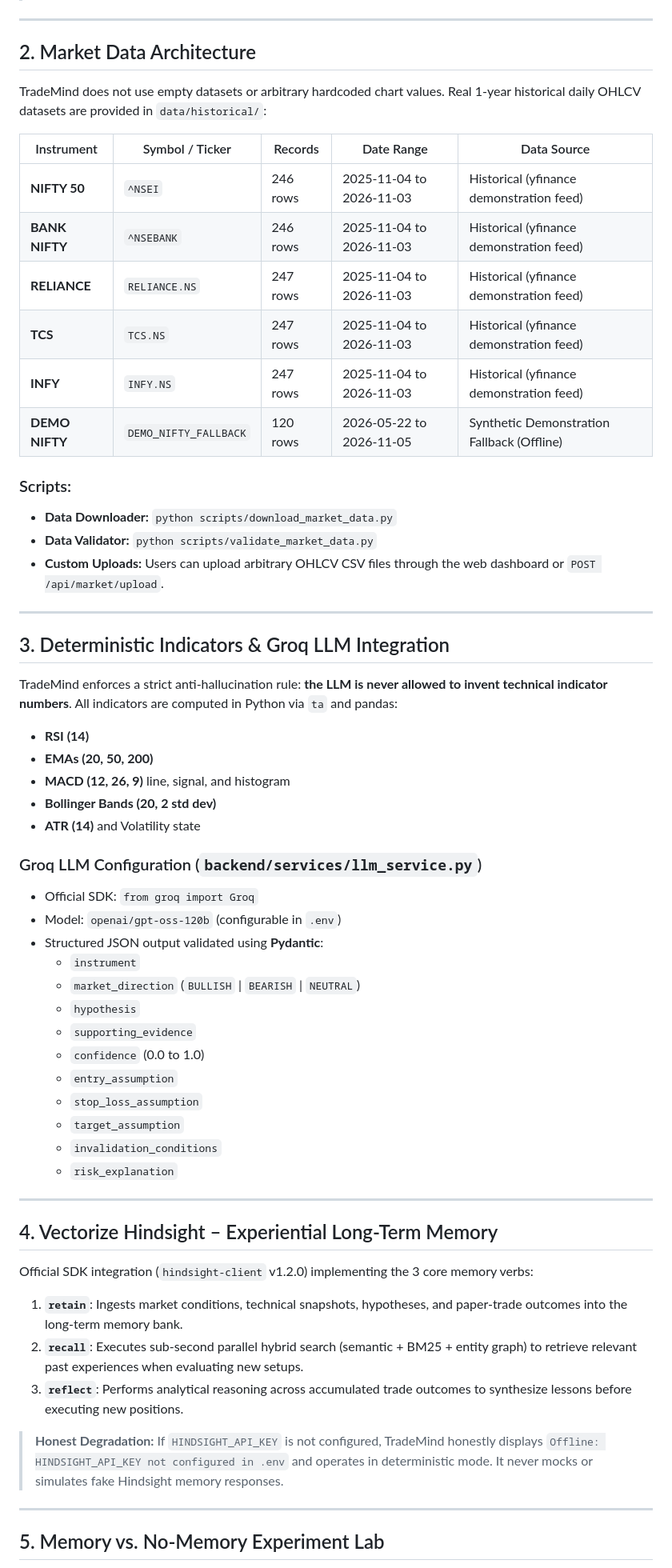
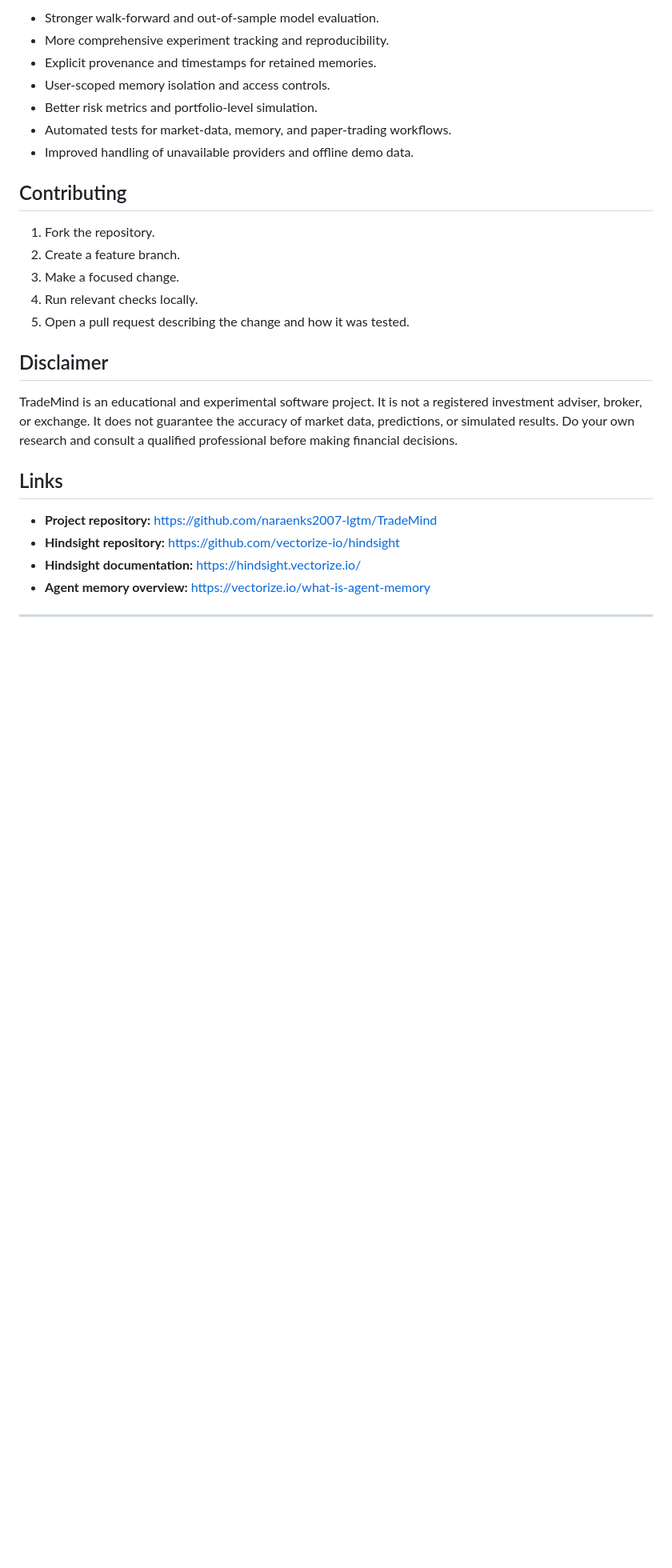
Before and after one commit to naraenks2007-lgtm/TradeMind, a Markdown page: README.md, the part around one of its changes. Shown at 80% size. Rendered like a GitHub page; blank space fills up the shorter version.

```diff
--- a/README.md
+++ b/README.md
@@ -37,63 +295,29 @@ TradeMind was coordinated using **Band Desktop** across five specialized develop
+- Stronger walk-forward and out-of-sample model evaluation.
+- More comprehensive experiment tracking and reproducibility.
+- Explicit provenance and timestamps for retained memories.
+- User-scoped memory isolation and access controls.
+- Better risk metrics and portfolio-level simulation.
+- Automated tests for market-data, memory, and paper-trading workflows.
+- Improved handling of unavailable providers and offline demo data.
+
+## Contributing
+
+1. Fork the repository.
+2. Create a feature branch.
+3. Make a focused change.
+4. Run relevant checks locally.
+5. Open a pull request describing the change and how it was tested.
+
+## Disclaimer
+
+TradeMind is an educational and experimental software project. It is not a registered investment adviser, broker, or exchange. It does not guarantee the accuracy of market data, predictions, or simulated results. Do your own research and consult a qualified professional before making financial decisions.
+
+## Links
+
+- **Project repository:** https://github.com/naraenks2007-lgtm/TradeMind
+- **Hindsight repository:** https://github.com/vectorize-io/hindsight
+- **Hindsight documentation:** https://hindsight.vectorize.io/
+- **Agent memory overview:** https://vectorize.io/what-is-agent-memory
 
 ---
 
-## 2. Market Data Architecture
-
-TradeMind does not use empty datasets or arbitrary hardcoded chart values. Real 1-year historical daily OHLCV datasets are provided in `data/historical/`:
-
-| Instrument | Symbol / Ticker | Records | Date Range | Data Source |
-|------------|-----------------|---------|------------|-------------|
-| **NIFTY 50** | `^NSEI` | 246 rows | 2025-11-04 to 2026-11-03 | Historical (yfinance demonstration feed) |
-| **BANK NIFTY** | `^NSEBANK` | 246 rows | 2025-11-04 to 2026-11-03 | Historical (yfinance demonstration feed) |
-| **RELIANCE** | `RELIANCE.NS` | 247 rows | 2025-11-04 to 2026-11-03 | Historical (yfinance demonstration feed) |
-| **TCS** | `TCS.NS` | 247 rows | 2025-11-04 to 2026-11-03 | Historical (yfinance demonstration feed) |
-| **INFY** | `INFY.NS` | 247 rows | 2025-11-04 to 2026-11-03 | Historical (yfinance demonstration feed) |
-| **DEMO NIFTY** | `DEMO_NIFTY_FALLBACK` | 120 rows | 2026-05-22 to 2026-11-05 | Synthetic Demonstration Fallback (Offline) |
-
-### Scripts:
-- **Data Downloader:** `python scripts/download_market_data.py`
-- **Data Validator:** `python scripts/validate_market_data.py`
-- **Custom Uploads:** Users can upload arbitrary OHLCV CSV files through the web dashboard or `POST /api/market/upload`.
-
----
-
-## 3. Deterministic Indicators & Groq LLM Integration
-
-TradeMind enforces a strict anti-hallucination rule: **the LLM is never allowed to invent technical indicator numbers**.
-All indicators are computed in Python via `ta` and pandas:
-- **RSI (14)**
-- **EMAs (20, 50, 200)**
-- **MACD (12, 26, 9)** line, signal, and histogram
-- **Bollinger Bands (20, 2 std dev)**
-- **ATR (14)** and Volatility state
-
-### Groq LLM Configuration (`backend/services/llm_service.py`)
-- Official SDK: `from groq import Groq`
-- Model: `openai/gpt-oss-120b` (configurable in `.env`)
-- Structured JSON output validated using **Pydantic**:
-  - `instrument`
-  - `market_direction` (`BULLISH` | `BEARISH` | `NEUTRAL`)
-  - `hypothesis`
-  - `supporting_evidence`
-  - `confidence` (0.0 to 1.0)
-  - `entry_assumption`
-  - `stop_loss_assumption`
-  - `target_assumption`
-  - `invalidation_conditions`
-  - `risk_explanation`
-
----
-
-## 4. Vectorize Hindsight – Experiential Long-Term Memory
-
-Official SDK integration (`hindsight-client` v1.2.0) implementing the 3 core memory verbs:
-1. **`retain`**: Ingests market conditions, technical snapshots, hypotheses, and paper-trade outcomes into the long-term memory bank.
-2. **`recall`**: Executes sub-second parallel hybrid search (semantic + BM25 + entity graph) to retrieve relevant past experiences when evaluating new setups.
-3. **`reflect`**: Performs analytical reasoning across accumulated trade outcomes to synthesize lessons before executing new positions.
-
-> **Honest Degradation:** If `HINDSIGHT_API_KEY` is not configured, TradeMind honestly displays `Offline: HINDSIGHT_API_KEY not configured in .env` and operates in deterministic mode. It never mocks or simulates fake Hindsight memory responses.
-
----
-
-## 5. Memory vs. No-Memory Experiment Lab
-
```
Also changed, not shown: other parts of README.md (+287 -133 lines), docs/images/chatbot.png (added), docs/images/dashboard.png (added), docs/images/hindsight.png (added), docs/images/trademind-architecture.png (added), docs/images/trading-analysis.png (added), 6 other files.
